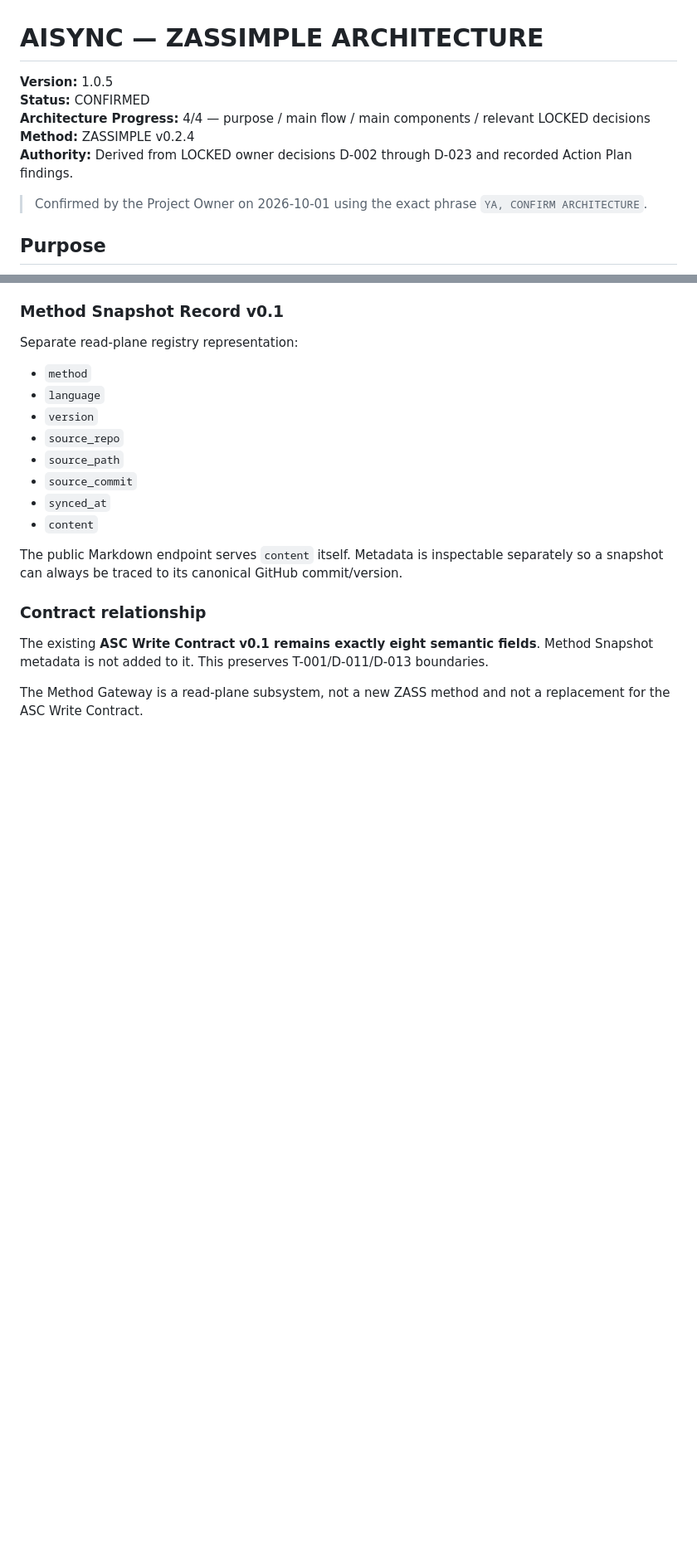
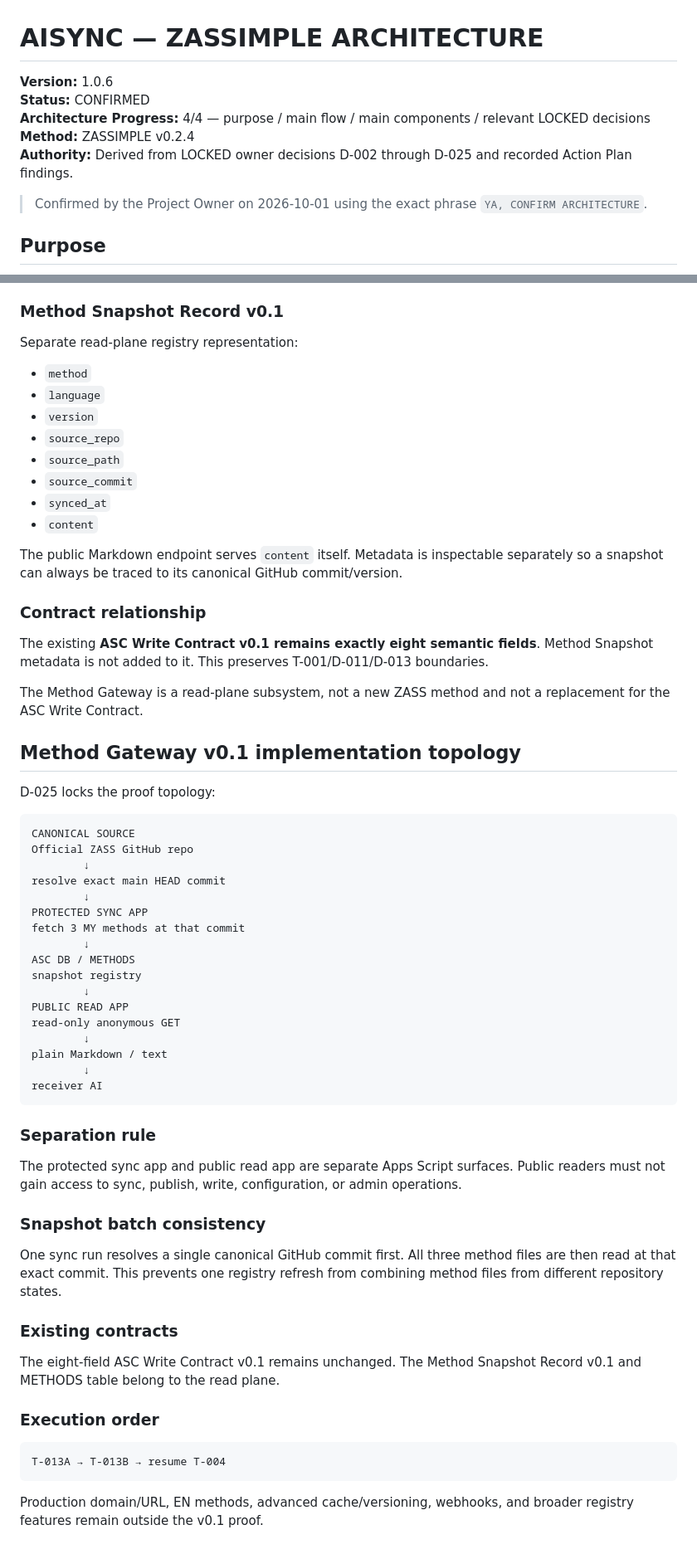
Before and after one commit to dzuddiyn/AISYNC, a Markdown page: ARCHITECTURE.md, 2 parts joined by grey strips. Shown at 83% size. Rendered like a GitHub page; blank space fills up the shorter version.

Commit message:
lock method gateway v0.1 topology

````diff
--- a/ARCHITECTURE.md
+++ b/ARCHITECTURE.md
@@ -1,10 +1,10 @@
 # AISYNC — ZASSIMPLE ARCHITECTURE
 
-**Version:** 1.0.5
+**Version:** 1.0.6
 **Status:** CONFIRMED
 **Architecture Progress:** 4/4 — purpose / main flow / main components / relevant LOCKED decisions
 **Method:** ZASSIMPLE v0.2.4
-**Authority:** Derived from LOCKED owner decisions D-002 through D-023 and recorded Action Plan findings.
+**Authority:** Derived from LOCKED owner decisions D-002 through D-025 and recorded Action Plan findings.
 
 > Confirmed by the Project Owner on 2026-10-01 using the exact phrase `YA, CONFIRM ARCHITECTURE`.
 
@@ -530,3 +530,48 @@ The public Markdown endpoint serves `content` itself. Metadata is inspectable se
 The existing **ASC Write Contract v0.1 remains exactly eight semantic fields**. Method Snapshot metadata is not added to it. This preserves T-001/D-011/D-013 boundaries.
 
 The Method Gateway is a read-plane subsystem, not a new ZASS method and not a replacement for the ASC Write Contract.
+
+
+## Method Gateway v0.1 implementation topology
+
+D-025 locks the proof topology:
+
+```text
+CANONICAL SOURCE
+Official ZASS GitHub repo
+        ↓
+resolve exact main HEAD commit
+        ↓
+PROTECTED SYNC APP
+fetch 3 MY methods at that commit
+        ↓
+ASC DB / METHODS
+snapshot registry
+        ↓
+PUBLIC READ APP
+read-only anonymous GET
+        ↓
+plain Markdown / text
+        ↓
+receiver AI
+```
+
+### Separation rule
+
+The protected sync app and public read app are separate Apps Script surfaces. Public readers must not gain access to sync, publish, write, configuration, or admin operations.
+
+### Snapshot batch consistency
+
+One sync run resolves a single canonical GitHub commit first. All three method files are then read at that exact commit. This prevents one registry refresh from combining method files from different repository states.
+
+### Existing contracts
+
+The eight-field ASC Write Contract v0.1 remains unchanged. The Method Snapshot Record v0.1 and METHODS table belong to the read plane.
+
+### Execution order
+
+```text
+T-013A → T-013B → resume T-004
+```
+
+Production domain/URL, EN methods, advanced cache/versioning, webhooks, and broader registry features remain outside the v0.1 proof.
````
